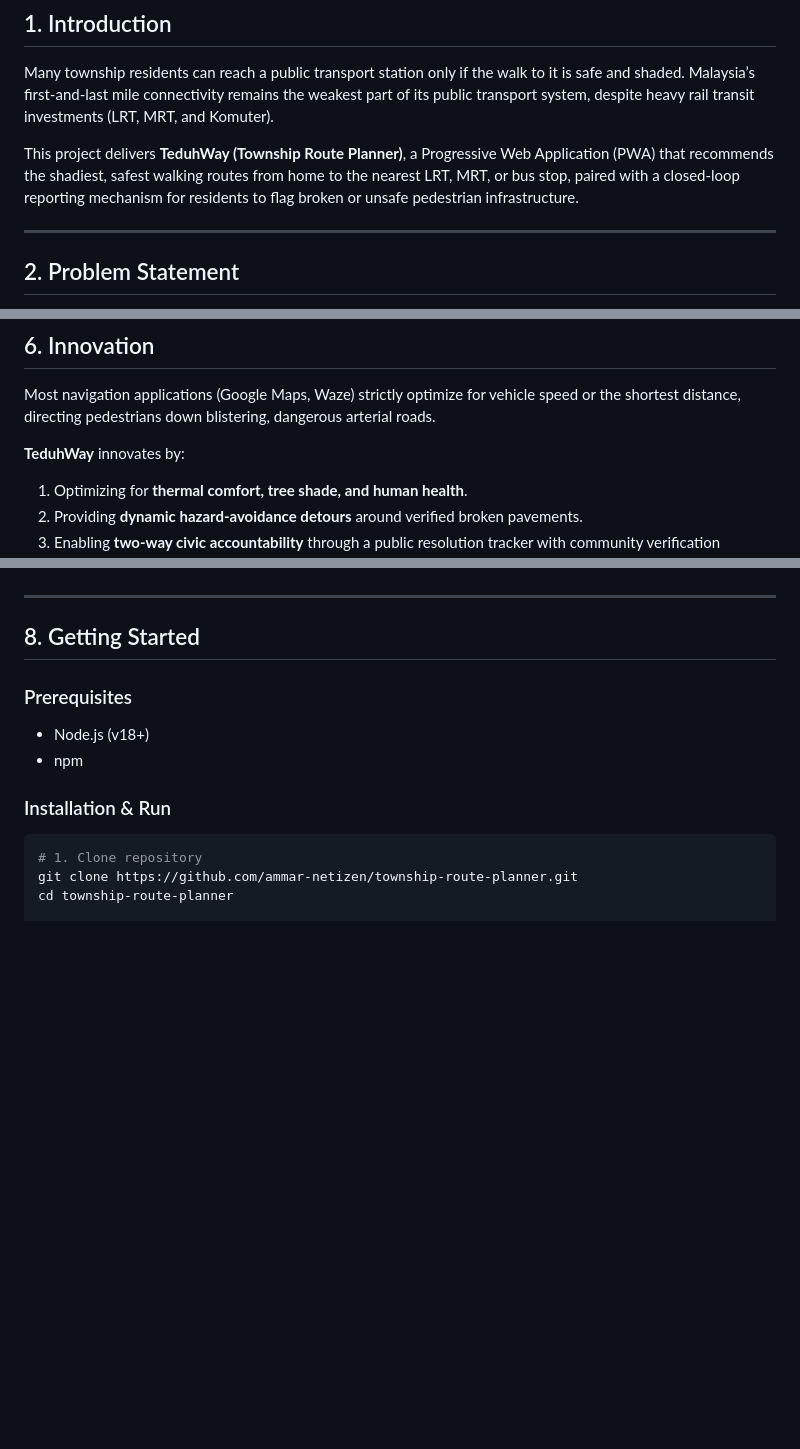
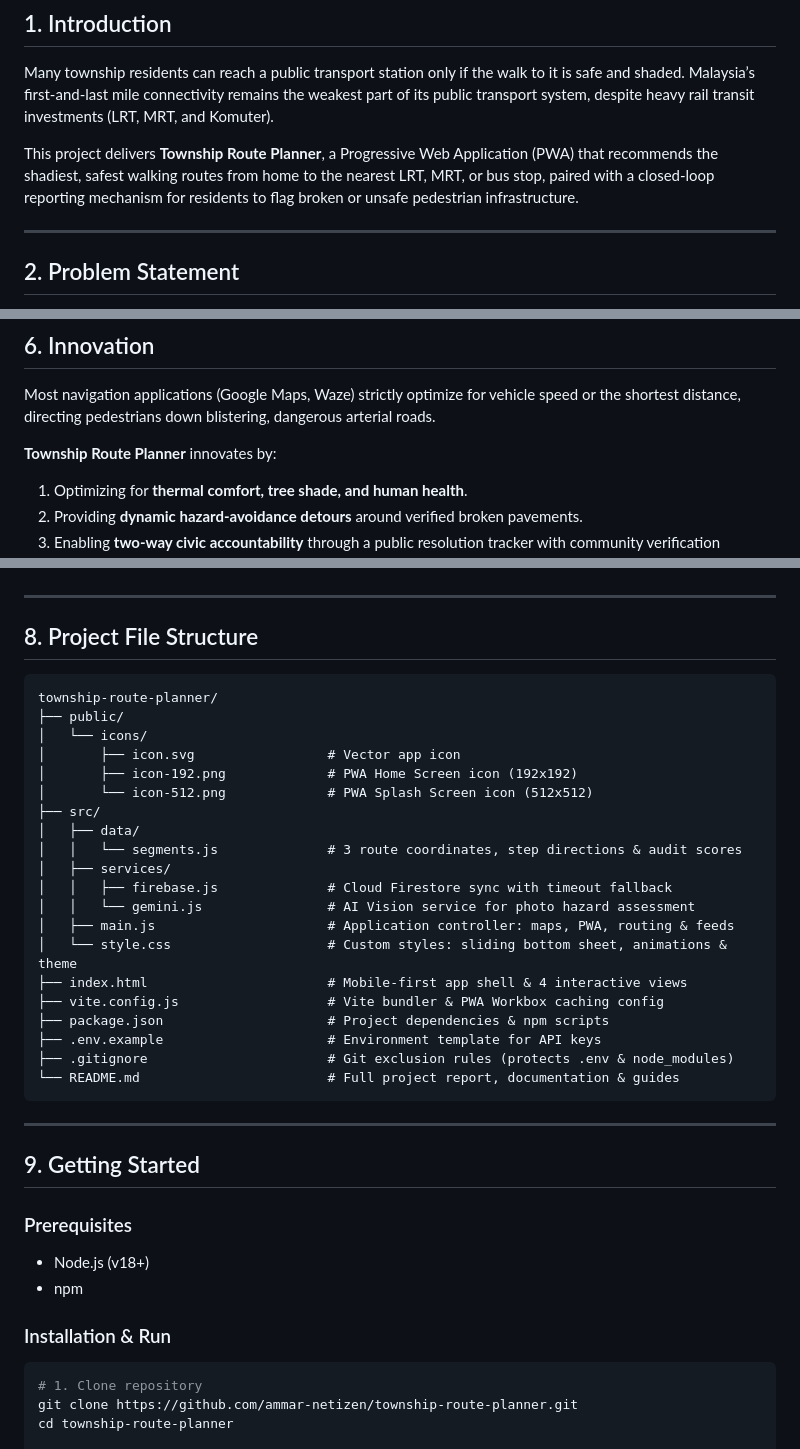
Before and after one commit to ammar-netizen/township-route-planner, a Markdown page: README.md, 3 parts joined by grey strips. Rendered like a GitHub page; blank space fills up the shorter version.

Commit message:
docs: add project file structure to README

````diff
--- a/README.md
+++ b/README.md
@@ -10,7 +10,7 @@
 
 Many township residents can reach a public transport station only if the walk to it is safe and shaded. Malaysia’s first-and-last mile connectivity remains the weakest part of its public transport system, despite heavy rail transit investments (LRT, MRT, and Komuter).
 
-This project delivers **TeduhWay (Township Route Planner)**, a Progressive Web Application (PWA) that recommends the shadiest, safest walking routes from home to the nearest LRT, MRT, or bus stop, paired with a closed-loop reporting mechanism for residents to flag broken or unsafe pedestrian infrastructure.
+This project delivers **Township Route Planner**, a Progressive Web Application (PWA) that recommends the shadiest, safest walking routes from home to the nearest LRT, MRT, or bus stop, paired with a closed-loop reporting mechanism for residents to flag broken or unsafe pedestrian infrastructure.
 
 ---
 
@@ -81,7 +81,7 @@ Residents drop a pin, capture a photo, and submit reports. Automated image analy
 
 Most navigation applications (Google Maps, Waze) strictly optimize for vehicle speed or the shortest distance, directing pedestrians down blistering, dangerous arterial roads.
 
-**TeduhWay** innovates by:
+**Township Route Planner** innovates by:
 1. Optimizing for **thermal comfort, tree shade, and human health**.
 2. Providing **dynamic hazard-avoidance detours** around verified broken pavements.
 3. Enabling **two-way civic accountability** through a public resolution tracker with community verification upvotes.
@@ -99,7 +99,34 @@ Most navigation applications (Google Maps, Waze) strictly optimize for vehicle s
 
 ---
 
-## 8. Getting Started
+## 8. Project File Structure
+
+```
+township-route-planner/
+├── public/
+│   └── icons/
+│       ├── icon.svg                 # Vector app icon
+│       ├── icon-192.png             # PWA Home Screen icon (192x192)
+│       └── icon-512.png             # PWA Splash Screen icon (512x512)
+├── src/
+│   ├── data/
+│   │   └── segments.js              # 3 route coordinates, step directions & audit scores
+│   ├── services/
+│   │   ├── firebase.js              # Cloud Firestore sync with timeout fallback
+│   │   └── gemini.js                # AI Vision service for photo hazard assessment
+│   ├── main.js                      # Application controller: maps, PWA, routing & feeds
+│   └── style.css                    # Custom styles: sliding bottom sheet, animations & theme
+├── index.html                       # Mobile-first app shell & 4 interactive views
+├── vite.config.js                   # Vite bundler & PWA Workbox caching config
+├── package.json                     # Project dependencies & npm scripts
+├── .env.example                     # Environment template for API keys
+├── .gitignore                       # Git exclusion rules (protects .env & node_modules)
+└── README.md                        # Full project report, documentation & guides
+```
+
+---
+
+## 9. Getting Started
 
 ### Prerequisites
 - Node.js (v18+)
````
